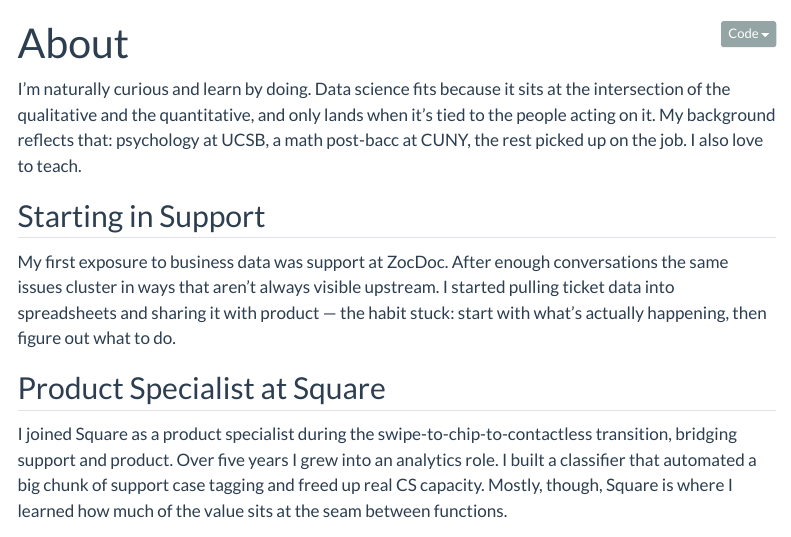
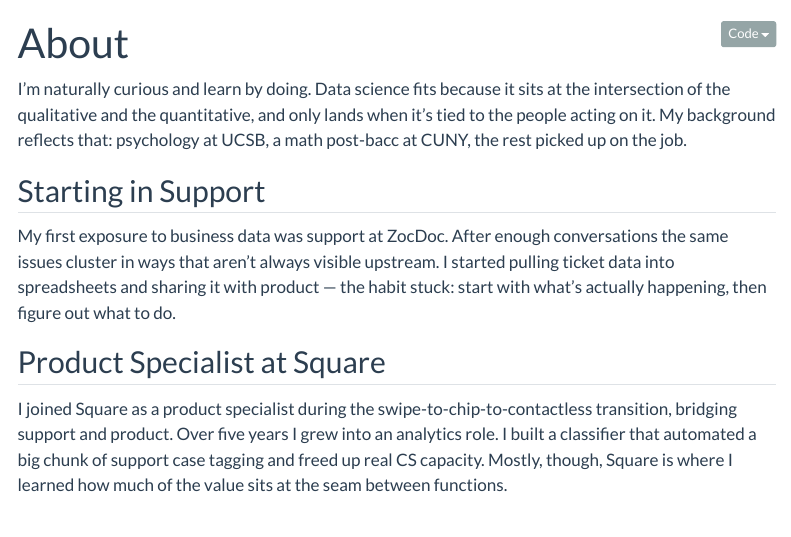
Before and after one commit to pfelix828/pfelix828.github.io, a Quarto document (about.qmd): the page in a window 1100 px wide, from its top. Rendered offline with R 4.5, knitr and Pandoc in place of Quarto, with nearby package versions; menus at the side of the page are left out.

Commit message:
Drop teaching mention from About opening
Co-Authored-By: Claude Opus 4.7 (1M context) <noreply@anthropic.com>

```diff
--- a/about.qmd
+++ b/about.qmd
@@ -2,7 +2,7 @@
 title: "About"
 ---
 
-I'm naturally curious and learn by doing. Data science fits because it sits at the intersection of the qualitative and the quantitative, and only lands when it's tied to the people acting on it. My background reflects that: psychology at UCSB, a math post-bacc at CUNY, the rest picked up on the job. I also love to teach.
+I'm naturally curious and learn by doing. Data science fits because it sits at the intersection of the qualitative and the quantitative, and only lands when it's tied to the people acting on it. My background reflects that: psychology at UCSB, a math post-bacc at CUNY, the rest picked up on the job.
 
 ## Starting in Support
 
```
Also changed, not shown: 1 other file.
